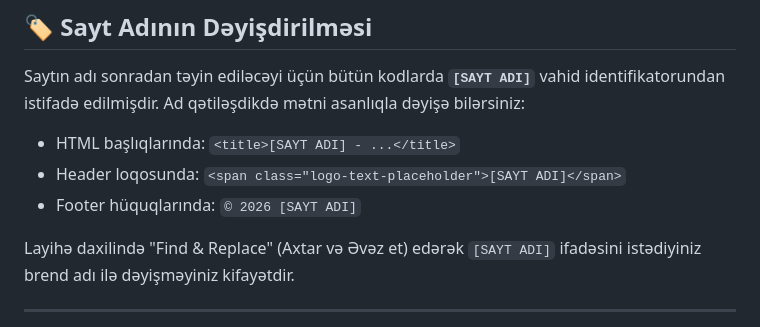
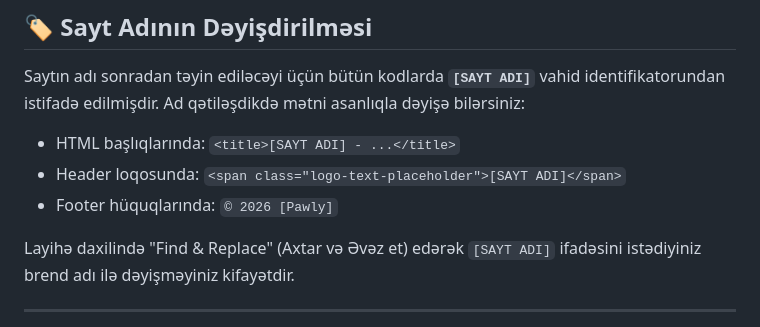
Before and after one commit to tutu-creator/Animal-sayt, a Markdown page: README.md, the part around the change. Rendered like a GitHub page.

Commit message:
kicik deyisiklik edildi

```diff
--- a/README.md
+++ b/README.md
@@ -132,7 +132,7 @@ Saytın adı sonradan təyin ediləcəyi üçün bütün kodlarda **`[SAYT ADI]`
 Ad qətiləşdikdə mətni asanlıqla dəyişə bilərsiniz:
 - HTML başlıqlarında: `<title>[SAYT ADI] - ...</title>`
 - Header loqosunda: `<span class="logo-text-placeholder">[SAYT ADI]</span>`
-- Footer hüquqlarında: `© 2026 [SAYT ADI]`
+- Footer hüquqlarında: `© 2026 [Pawly]`
 
 Layihə daxilində "Find & Replace" (Axtar və Əvəz et) edərək `[SAYT ADI]` ifadəsini istədiyiniz brend adı ilə dəyişməyiniz kifayətdir.
 
```
